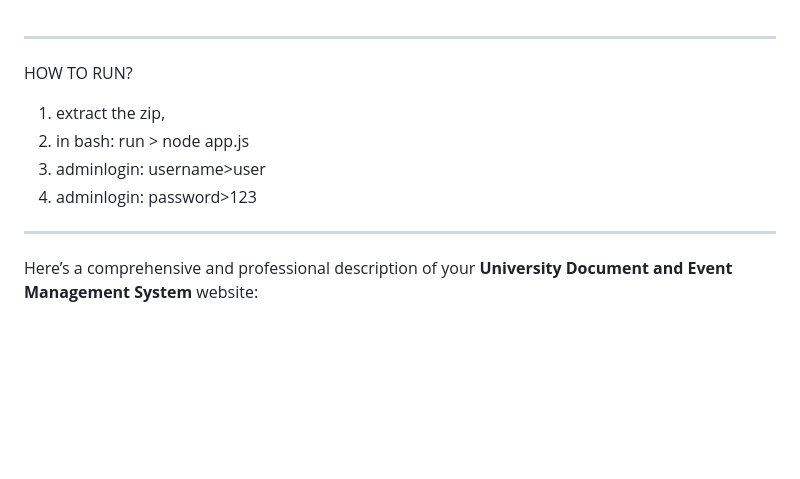
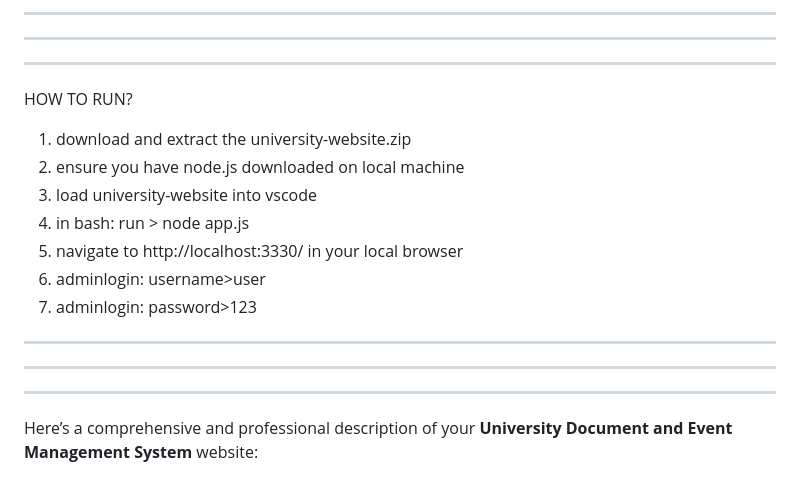
Before and after one commit to Thobejane2000/University-Blog-website, a Markdown page: README.md, the part around the change. GitHub-like rendering; blank space fills up the shorter version.

```diff
--- a/README.md
+++ b/README.md
@@ -1,9 +1,20 @@
+***************************************************
+
+***************************************************
+
 ***************************************************
 HOW TO RUN?
-1. extract the zip,
-2. in bash: run > node app.js
-3. adminlogin: username>user
-4. adminlogin: password>123
+1. download and extract the university-website.zip
+2. ensure you have node.js downloaded on local machine
+3. load university-website into vscode
+4. in bash: run > node app.js
+5. navigate to http://localhost:3330/ in your local browser
+6. adminlogin: username>user
+7. adminlogin: password>123
+***************************************************
+
+***************************************************
+
 ***************************************************
 
 
```
